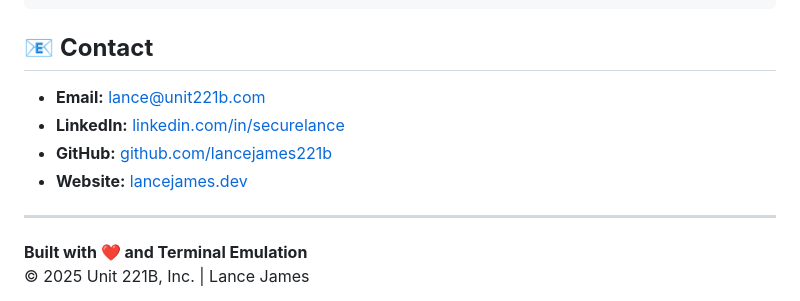
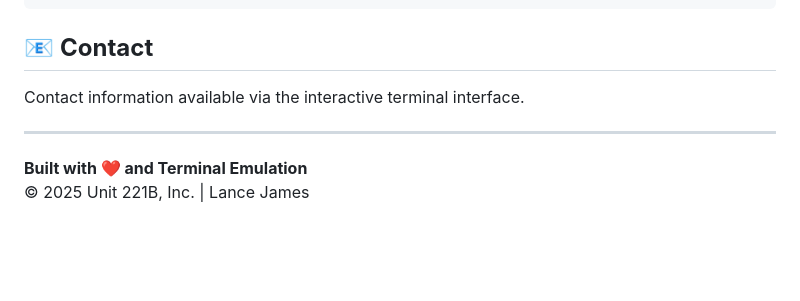
Before and after one commit to lancejames221b/interactive-terminal-ui, a Markdown page: README.md, the part around the change. GitHub-like rendering; blank space fills up the shorter version.

Commit message:
Remove contact details from README

```diff
--- a/README.md
+++ b/README.md
@@ -92,10 +92,7 @@ open http://localhost:8000
 
 ## 📧 **Contact**
 
-- **Email:** lance@unit221b.com
-- **LinkedIn:** [linkedin.com/in/securelance](https://linkedin.com/in/securelance)
-- **GitHub:** [github.com/lancejames221b](https://github.com/lancejames221b)
-- **Website:** [lancejames.dev](https://lancejames.dev)
+Contact information available via the interactive terminal interface.
 
 ---
 
```
